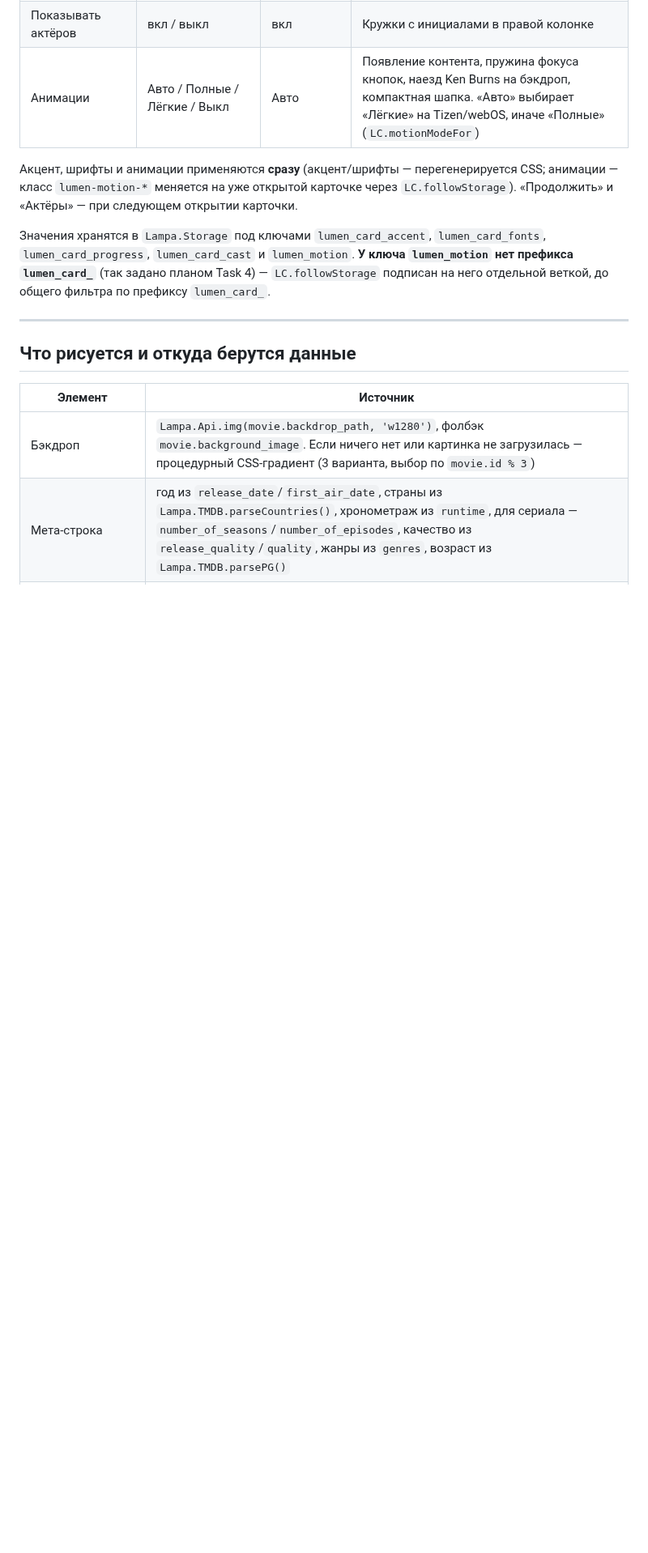
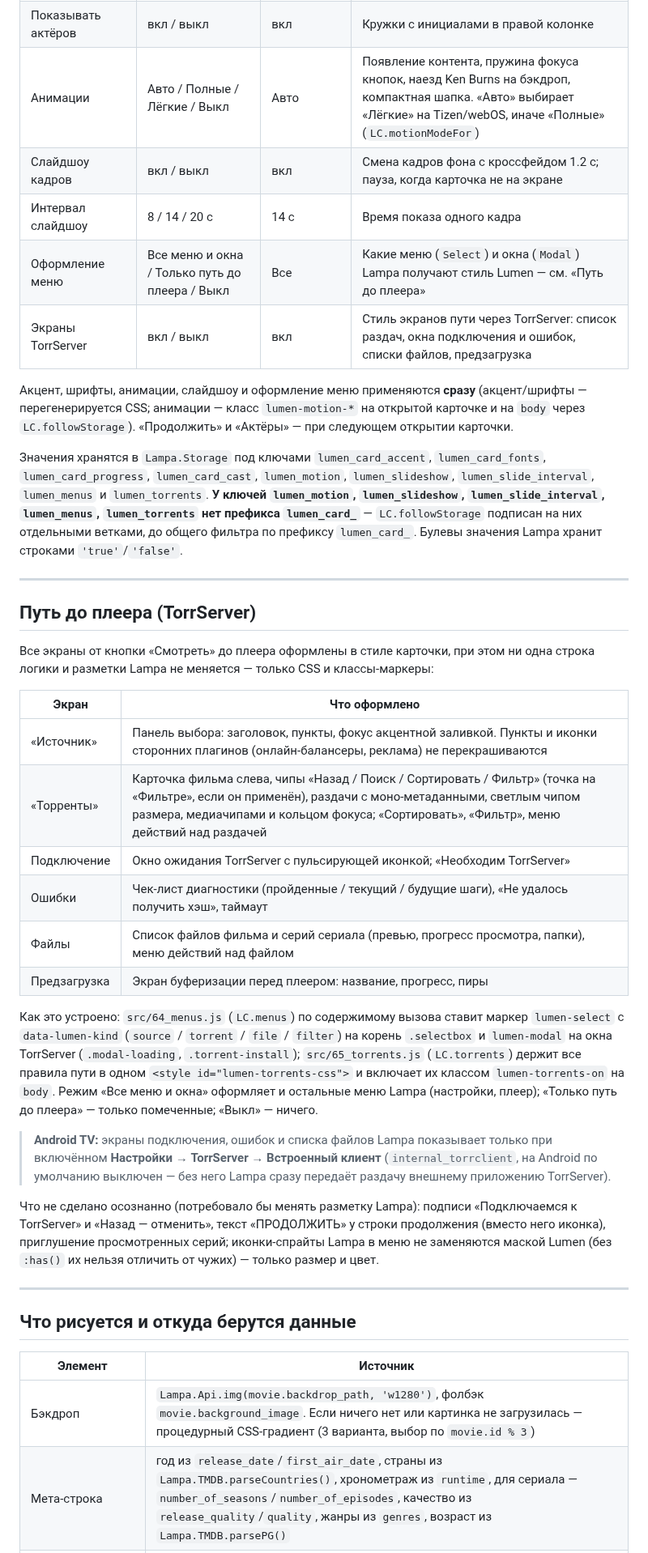
Before and after one commit to azarkostya/lumen-card, a Markdown page: README.md, the part around one of its changes. Shown at 81% size. Rendered like a GitHub page; blank space fills up the shorter version.

Commit message:
docs: README — установка по короткому адресу, настройки слайдшоу и меню, путь до плеера через TorrServer
Co-Authored-By: Claude Opus 5 <noreply@anthropic.com>

```diff
--- a/README.md
+++ b/README.md
@@ -46,15 +55,53 @@ lumen-card/
 | Показывать «Продолжить» | вкл / выкл | вкл | Строка прогресса с таймкодом |
 | Показывать актёров | вкл / выкл | вкл | Кружки с инициалами в правой колонке |
 | Анимации | Авто / Полные / Лёгкие / Выкл | Авто | Появление контента, пружина фокуса кнопок, наезд Ken Burns на бэкдроп, компактная шапка. «Авто» выбирает «Лёгкие» на Tizen/webOS, иначе «Полные» (`LC.motionModeFor`) |
+| Слайдшоу кадров | вкл / выкл | вкл | Смена кадров фона с кроссфейдом 1.2 с; пауза, когда карточка не на экране |
+| Интервал слайдшоу | 8 / 14 / 20 с | 14 с | Время показа одного кадра |
+| Оформление меню | Все меню и окна / Только путь до плеера / Выкл | Все | Какие меню (`Select`) и окна (`Modal`) Lampa получают стиль Lumen — см. «Путь до плеера» |
+| Экраны TorrServer | вкл / выкл | вкл | Стиль экранов пути через TorrServer: список раздач, окна подключения и ошибок, списки файлов, предзагрузка |
 
-Акцент, шрифты и анимации применяются **сразу** (акцент/шрифты — перегенерируется CSS; анимации —
-класс `lumen-motion-*` меняется на уже открытой карточке через `LC.followStorage`). «Продолжить»
-и «Актёры» — при следующем открытии карточки.
+Акцент, шрифты, анимации, слайдшоу и оформление меню применяются **сразу** (акцент/шрифты —
+перегенерируется CSS; анимации — класс `lumen-motion-*` на открытой карточке и на `body` через
+`LC.followStorage`). «Продолжить» и «Актёры» — при следующем открытии карточки.
 
 Значения хранятся в `Lampa.Storage` под ключами `lumen_card_accent`, `lumen_card_fonts`,
-`lumen_card_progress`, `lumen_card_cast` и `lumen_motion`. **У ключа `lumen_motion` нет префикса
-`lumen_card_`** (так задано планом Task 4) — `LC.followStorage` подписан на него отдельной веткой,
-до общего фильтра по префиксу `lumen_card_`.
+`lumen_card_progress`, `lumen_card_cast`, `lumen_motion`, `lumen_slideshow`, `lumen_slide_interval`,
+`lumen_menus` и `lumen_torrents`. **У ключей `lumen_motion`, `lumen_slideshow`, `lumen_slide_interval`,
+`lumen_menus`, `lumen_torrents` нет префикса `lumen_card_`** — `LC.followStorage` подписан на них
+отдельными ветками, до общего фильтра по префиксу `lumen_card_`. Булевы значения Lampa хранит строками
+`'true'`/`'false'`.
+
+---
+
+## Путь до плеера (TorrServer)
+
+Все экраны от кнопки «Смотреть» до плеера оформлены в стиле карточки, при этом ни одна строка
+логики и разметки Lampa не меняется — только CSS и классы-маркеры:
+
+| Экран | Что оформлено |
+|---|---|
+| «Источник» | Панель выбора: заголовок, пункты, фокус акцентной заливкой. Пункты и иконки сторонних плагинов (онлайн-балансеры, реклама) не перекрашиваются |
+| «Торренты» | Карточка фильма слева, чипы «Назад / Поиск / Сортировать / Фильтр» (точка на «Фильтре», если он применён), раздачи с моно-метаданными, светлым чипом размера, медиачипами и кольцом фокуса; «Сортировать», «Фильтр», меню действий над раздачей |
+| Подключение | Окно ожидания TorrServer с пульсирующей иконкой; «Необходим TorrServer» |
+| Ошибки | Чек-лист диагностики (пройденные / текущий / будущие шаги), «Не удалось получить хэш», таймаут |
+| Файлы | Список файлов фильма и серий сериала (превью, прогресс просмотра, папки), меню действий над файлом |
+| Предзагрузка | Экран буферизации перед плеером: название, прогресс, пиры |
+
+Как это устроено: `src/64_menus.js` (`LC.menus`) по содержимому вызова ставит маркер `lumen-select`
+с `data-lumen-kind` (`source` / `torrent` / `file` / `filter`) на корень `.selectbox` и `lumen-modal` на
+окна TorrServer (`.modal-loading`, `.torrent-install`); `src/65_torrents.js` (`LC.torrents`) держит все
+правила пути в одном `<style id="lumen-torrents-css">` и включает их классом `lumen-torrents-on` на
+`body`. Режим «Все меню и окна» оформляет и остальные меню Lampa (настройки, плеер); «Только путь до
+плеера» — только помеченные; «Выкл» — ничего.
+
+> **Android TV:** экраны подключения, ошибок и списка файлов Lampa показывает только при включённом
+> **Настройки → TorrServer → Встроенный клиент** (`internal_torrclient`, на Android по умолчанию
+> выключен — без него Lampa сразу передаёт раздачу внешнему приложению TorrServer).
+
+Что не сделано осознанно (потребовало бы менять разметку Lampa): подписи «Подключаемся к TorrServer» и
+«Назад — отменить», текст «ПРОДОЛЖИТЬ» у строки продолжения (вместо него иконка), приглушение
+просмотренных серий; иконки-спрайты Lampa в меню не заменяются маской Lumen (без `:has()` их нельзя
+отличить от чужих) — только размер и цвет.
 
 ---
 
```
Also changed, not shown: other parts of README.md (+9 -0 lines).
